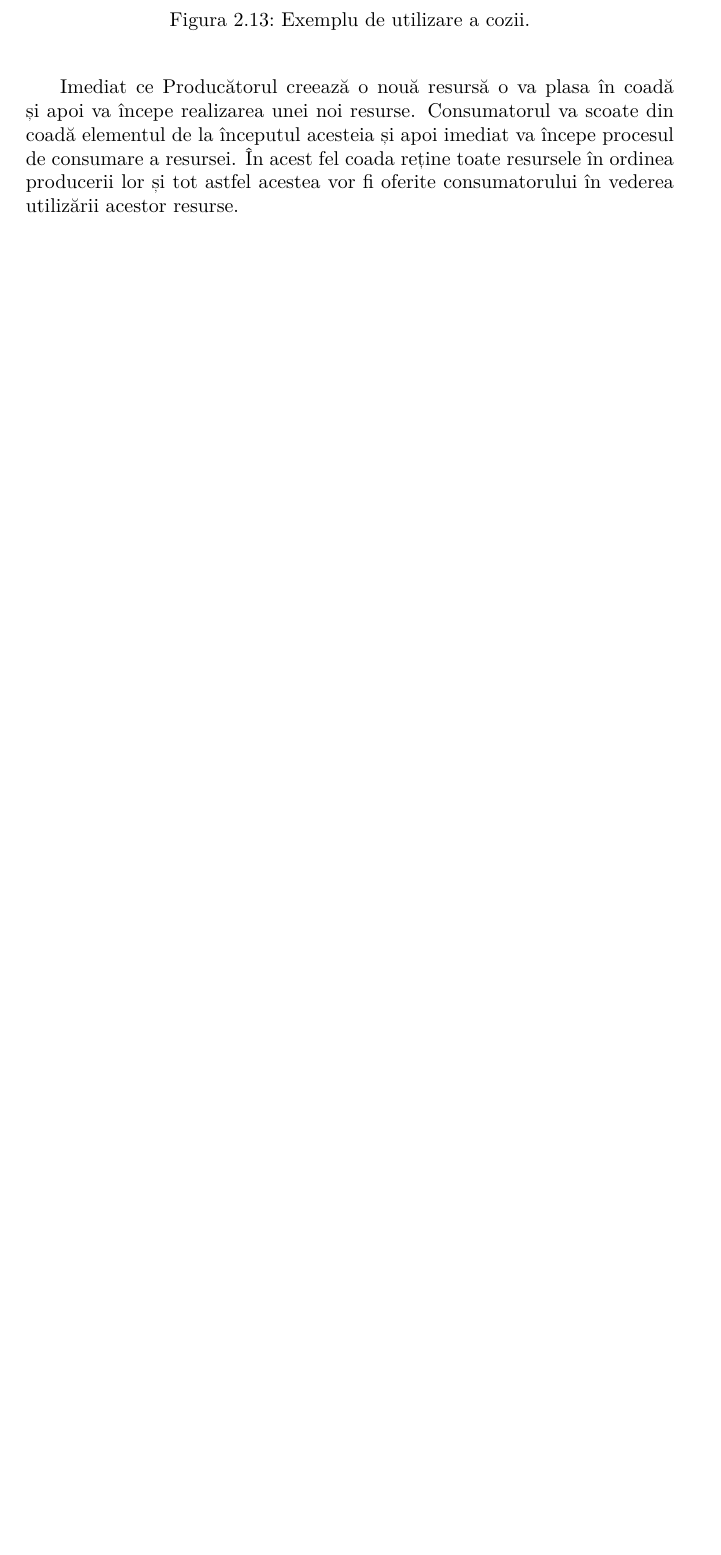
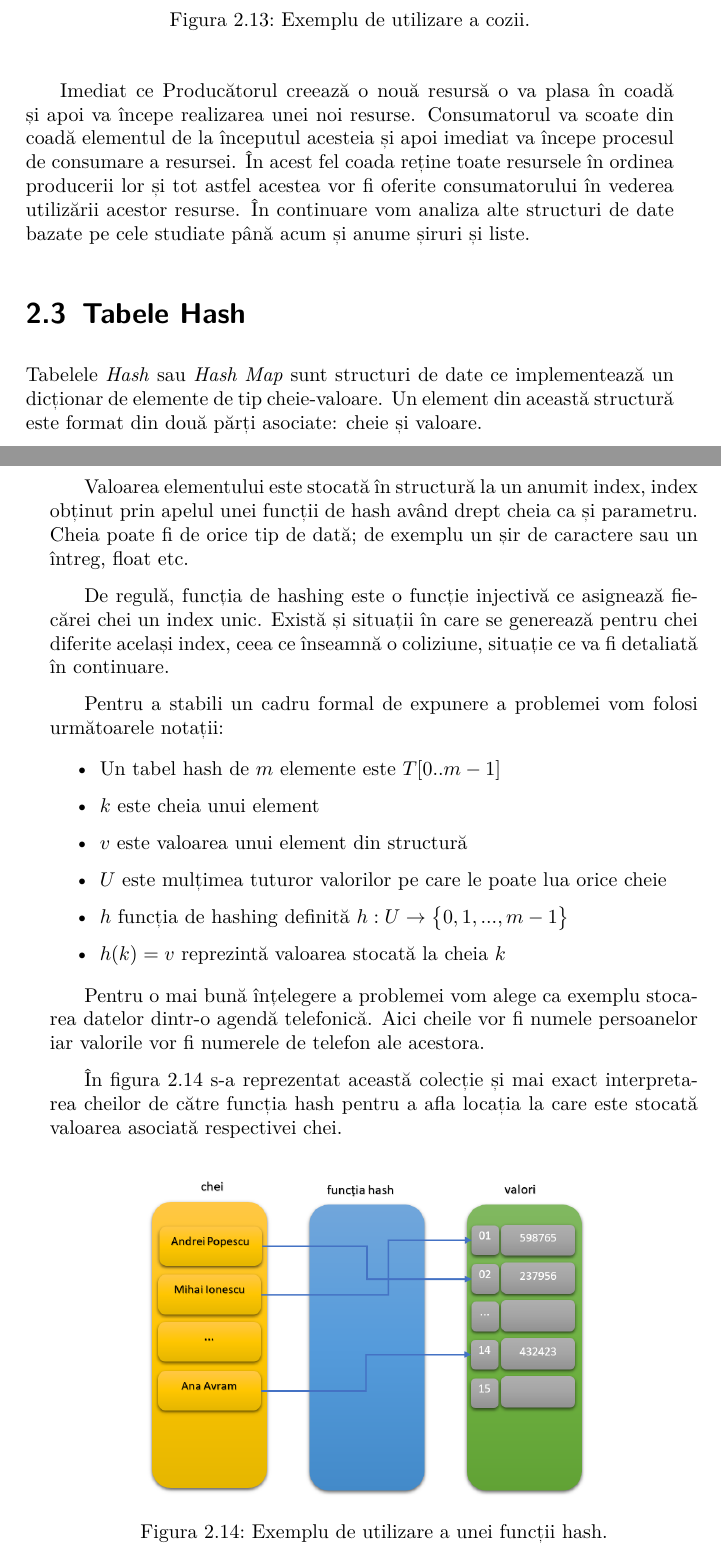
Before and after one commit to danciugaby/SDA, a LaTeX book (book.tex, which reads tex/structuridedate.tex): part of page 50 of 85 before the commit and two parts of pages 50 and 51 of 87 after it, the two joined at a grey line, cut so that both start at the same text, the shorter picture padded with empty space. The pictures show the PDF file book.pdf that the author committed with the source.

Commit message:
no message

```diff
--- a/tex/structuridedate.tex
+++ b/tex/structuridedate.tex
@@ -609,3 +609,36 @@ Pentru a elimina acest timp de așteptare se folosește o coadă așa cum este r
 \end{figure}
 
 Imediat ce Producătorul creează o nouă resursă o va plasa în coadă și apoi va începe realizarea unei noi resurse. Consumatorul va scoate din coadă elementul de la începutul acesteia și apoi imediat va începe procesul de consumare a resursei. În acest fel coada reține toate resursele în ordinea producerii lor și tot astfel acestea vor fi oferite consumatorului în vederea utilizării acestor resurse.
+În continuare vom analiza alte structuri de date bazate pe cele studiate până acum și anume șiruri și liste.
+
+\section{Tabele Hash}
+
+Tabelele \textit{Hash} sau \textit{Hash Map} sunt structuri de date ce implementează un dicționar de elemente de tip cheie-valoare. Un element din această structură este format din două părți asociate: cheie și valoare.
+
+Valoarea elementului este stocată în structură la un anumit index, index obținut prin apelul unei funcții de hash având drept cheia ca și parametru. Cheia poate fi de orice tip de dată; de exemplu un șir de caractere sau un întreg, float etc.
+
+De regulă, funcția de hashing este o funcție injectivă ce asignează fiecărei chei un index unic. Există și situații în care se generează pentru chei diferite același index, ceea ce înseamnă o coliziune, situație ce va fi detaliată în continuare.
+
+Pentru a stabili un cadru formal de expunere a problemei vom folosi următoarele notații:
+
+\begin{itemize}
+\item{Un tabel hash de $m$ elemente este $T[0..m-1]$}
+\item{$k$ este cheia unui element}
+\item{$v$ este valoarea unui element din structură}
+\item{$U$ este mulțimea tuturor valorilor pe care le poate lua orice cheie}
+\item{$h$ funcția de hashing definită $h:U \rightarrow   \begin{Bmatrix} 0,1,...,m-1 \end{Bmatrix}$ }
+\item{$h(k)=v$ reprezintă valoarea stocată la cheia $k$}
+\end{itemize}
+
+Pentru o mai bună înțelegere a problemei vom alege ca exemplu stocarea datelor dintr-o agendă telefonică. Aici cheile vor fi numele persoanelor iar valorile vor fi numerele de telefon ale acestora.
+
+În figura \ref{fig:hashfunction} s-a reprezentat această colecție și mai exact interpretarea cheilor de către funcția hash pentru a afla locația la care este stocată valoarea asociată respectivei chei.
+
+\begin{figure}[H]
+	\centering
+	{
+		\Image[width=0.7\textwidth]{structuridedate/hashfunction}
+	}
+	\caption{Exemplu de utilizare a unei funcții hash.}
+	\label{fig:hashfunction}
+\end{figure}
```
Also changed, not shown: book.pdf, images/structuridedate/hashfunction.png (added), tex/structuridedate.tex (4 more changed lines), 1 other file.
